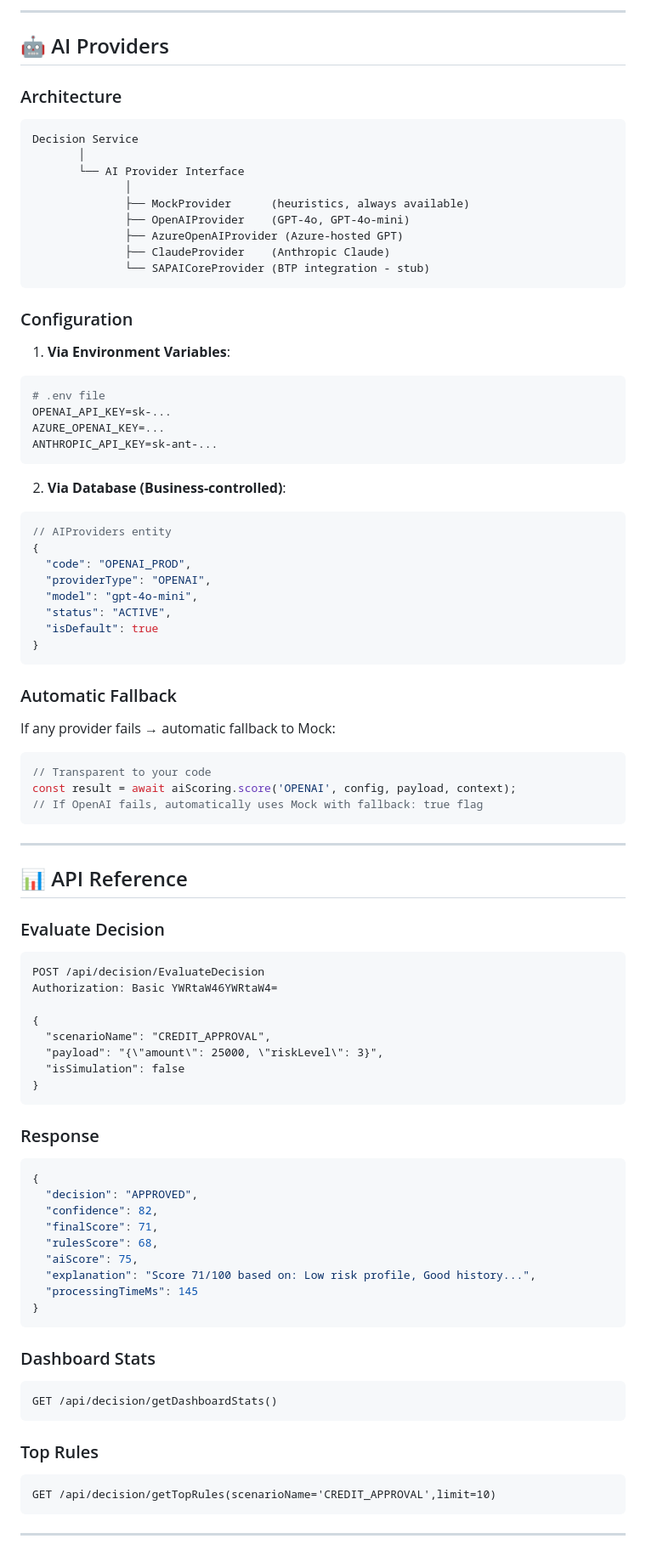
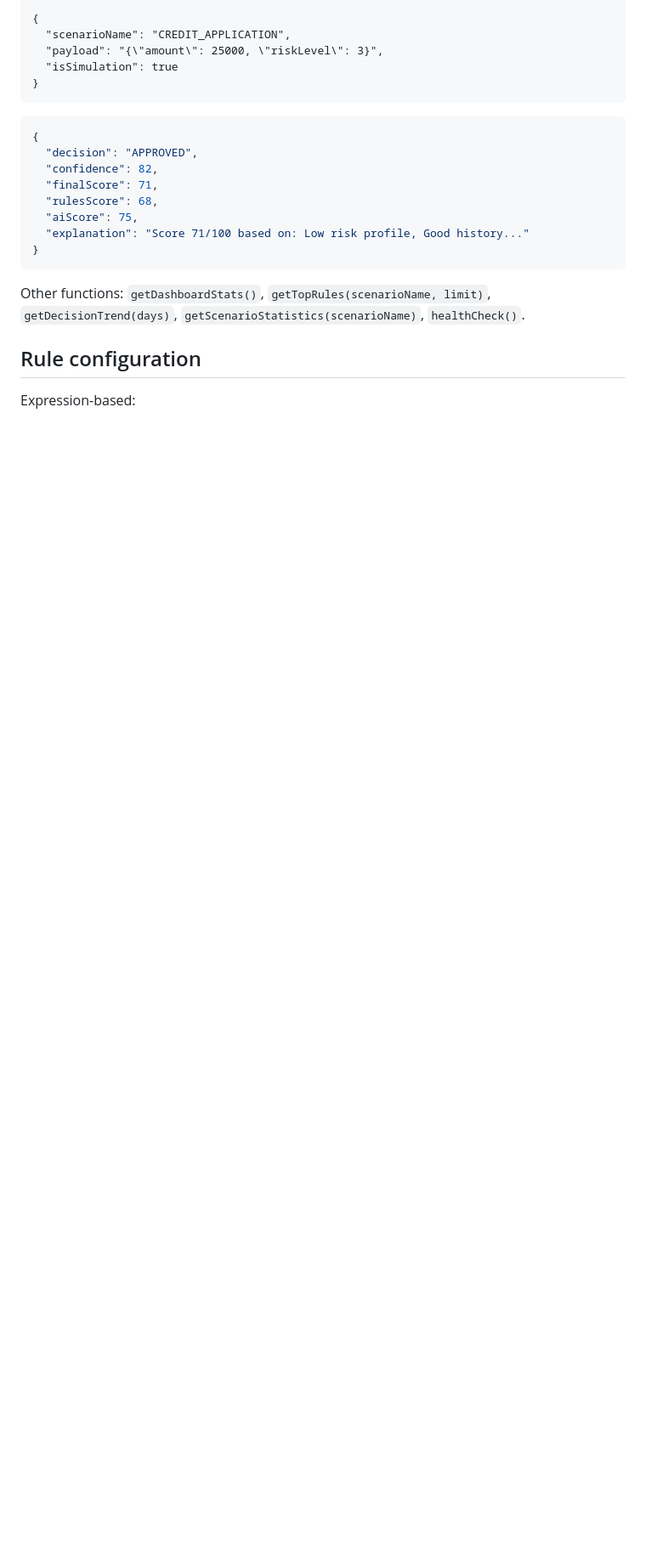
Before and after one commit to enwecklerpro/decisioncore-ai, a Markdown page: README.md, the part around one of its changes. Shown at 85% size. Rendered like a GitHub page; blank space fills up the shorter version.

````diff
--- a/README.md
+++ b/README.md
@@ -154,69 +91,10 @@ After deployment, go to your **BTP Cockpit** > **Security** > **Users** and assi
----
-
-## 🤖 AI Providers
-
-### Architecture
-
-```
-Decision Service
-       │
-       └── AI Provider Interface
-              │
-              ├── MockProvider      (heuristics, always available)
-              ├── OpenAIProvider    (GPT-4o, GPT-4o-mini)
-              ├── AzureOpenAIProvider (Azure-hosted GPT)
-              ├── ClaudeProvider    (Anthropic Claude)
-              └── SAPAICoreProvider (BTP integration - stub)
-```
-
-### Configuration
-
-1. **Via Environment Variables**:
-```bash
-# .env file
-OPENAI_API_KEY=sk-...
-AZURE_OPENAI_KEY=...
-ANTHROPIC_API_KEY=sk-ant-...
-```
-
-2. **Via Database (Business-controlled)**:
-```json
-// AIProviders entity
 {
-  "code": "OPENAI_PROD",
-  "providerType": "OPENAI",
-  "model": "gpt-4o-mini",
-  "status": "ACTIVE",
-  "isDefault": true
+  "scenarioName": "CREDIT_APPLICATION",
+  "payload": "{\"amount\": 25000, \"riskLevel\": 3}",
+  "isSimulation": true
 }
 ```
 
-### Automatic Fallback
-
-If any provider fails → automatic fallback to Mock:
-```javascript
-// Transparent to your code
-const result = await aiScoring.score('OPENAI', config, payload, context);
-// If OpenAI fails, automatically uses Mock with fallback: true flag
-```
-
----
-
-## 📊 API Reference
-
-### Evaluate Decision
-```http
-POST /api/decision/EvaluateDecision
-Authorization: Basic YWRtaW46YWRtaW4=
-
-{
-  "scenarioName": "CREDIT_APPROVAL",
-  "payload": "{\"amount\": 25000, \"riskLevel\": 3}",
-  "isSimulation": false
-}
-```
-
-### Response
 ```json
 {
   "decision": "APPROVED",
@@ -224,20 +102,14 @@ Authorization: Basic YWRtaW46YWRtaW4=
   "finalScore": 71,
   "rulesScore": 68,
   "aiScore": 75,
-  "explanation": "Score 71/100 based on: Low risk profile, Good history...",
-  "processingTimeMs": 145
+  "explanation": "Score 71/100 based on: Low risk profile, Good history..."
 }
 ```
 
-### Dashboard Stats
-```http
-GET /api/decision/getDashboardStats()
-```
+Other functions: `getDashboardStats()`, `getTopRules(scenarioName, limit)`, `getDecisionTrend(days)`,
+`getScenarioStatistics(scenarioName)`, `healthCheck()`.
 
-### Top Rules
-```http
-GET /api/decision/getTopRules(scenarioName='CREDIT_APPROVAL',limit=10)
-```
+## Rule configuration
 
----
+Expression-based:
 
````
Also changed, not shown: other parts of README.md (+91 -216 lines).
